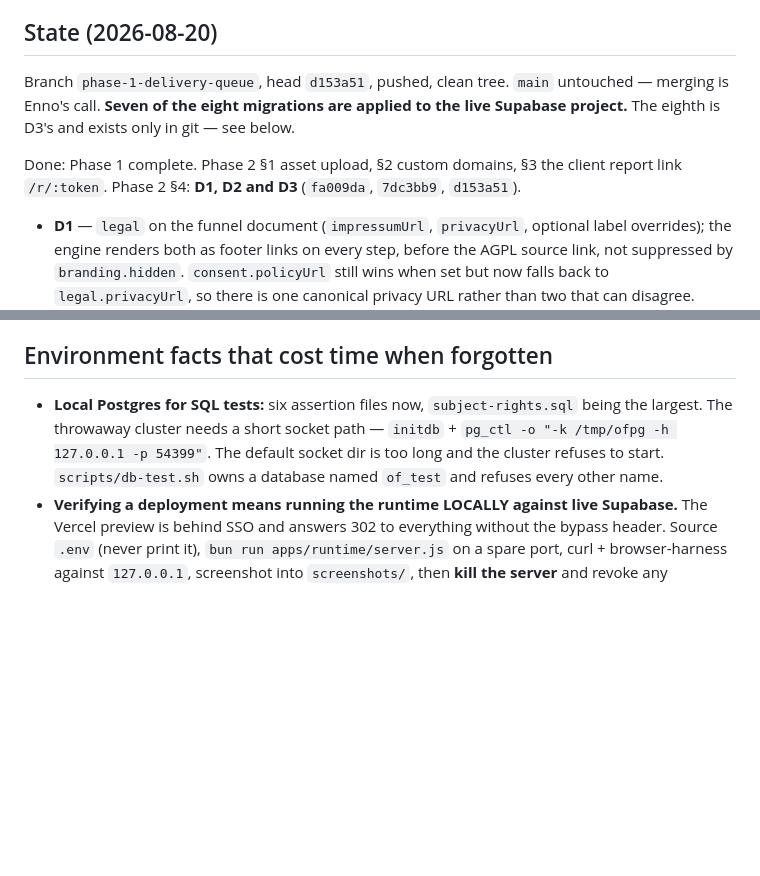
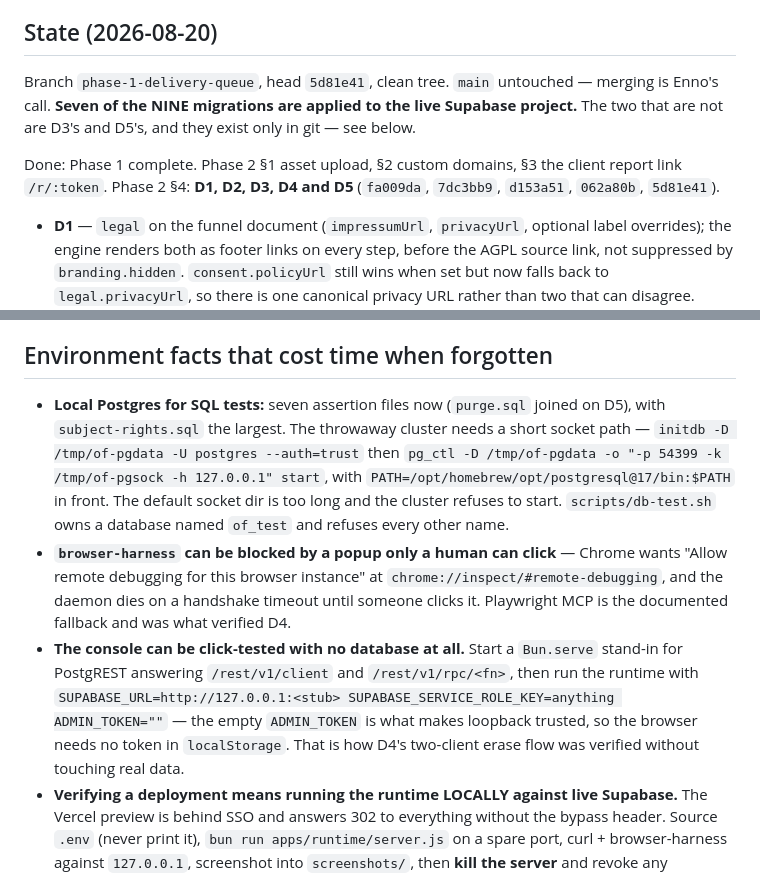
Before and after one commit to en449/openfunnel, a Markdown page: HANDOFF.md, 2 parts joined by grey strips. Drawn GitHub-style; blank space fills up the shorter version.

```diff
--- a/HANDOFF.md
+++ b/HANDOFF.md
@@ -7,12 +7,13 @@
 
 ## State (2026-08-20)
 
-Branch `phase-1-delivery-queue`, head `d153a51`, pushed, clean tree. `main` untouched —
-merging is Enno's call. **Seven of the eight migrations are applied to the live Supabase
-project.** The eighth is D3's and exists only in git — see below.
+Branch `phase-1-delivery-queue`, head `5d81e41`, clean tree. `main` untouched — merging is
+Enno's call. **Seven of the NINE migrations are applied to the live Supabase project.** The
+two that are not are D3's and D5's, and they exist only in git — see below.
 
 Done: Phase 1 complete. Phase 2 §1 asset upload, §2 custom domains, §3 the client report link
-`/r/:token`. Phase 2 §4: **D1, D2 and D3** (`fa009da`, `7dc3bb9`, `d153a51`).
+`/r/:token`. Phase 2 §4: **D1, D2, D3, D4 and D5** (`fa009da`, `7dc3bb9`, `d153a51`, `062a80b`,
+`5d81e41`).
 
 - **D1** — `legal` on the funnel document (`impressumUrl`, `privacyUrl`, optional label
   overrides); the engine renders both as footer links on every step, before the AGPL source
@@ -119,11 +161,22 @@ A fuller work order is preserved at `.tmp/WO-D4.md` (gitignored). The load-beari
 
 ## Environment facts that cost time when forgotten
 
-- **Local Postgres for SQL tests:** six assertion files now, `subject-rights.sql` being the
-  largest. The throwaway cluster needs a short socket path —
-  `initdb` + `pg_ctl -o "-k /tmp/ofpg -h 127.0.0.1 -p 54399"`. The default socket dir is too long
+- **Local Postgres for SQL tests:** seven assertion files now (`purge.sql` joined on D5), with
+  `subject-rights.sql` the largest. The throwaway cluster needs a short socket path —
+  `initdb -D /tmp/of-pgdata -U postgres --auth=trust` then
+  `pg_ctl -D /tmp/of-pgdata -o "-p 54399 -k /tmp/of-pgsock -h 127.0.0.1" start`, with
+  `PATH=/opt/homebrew/opt/postgresql@17/bin:$PATH` in front. The default socket dir is too long
   and the cluster refuses to start. `scripts/db-test.sh` owns a database named `of_test` and
   refuses every other name.
+- **`browser-harness` can be blocked by a popup only a human can click** — Chrome wants "Allow
+  remote debugging for this browser instance" at `chrome://inspect/#remote-debugging`, and the
+  daemon dies on a handshake timeout until someone clicks it. Playwright MCP is the documented
+  fallback and was what verified D4.
+- **The console can be click-tested with no database at all.** Start a `Bun.serve` stand-in for
+  PostgREST answering `/rest/v1/client` and `/rest/v1/rpc/<fn>`, then run the runtime with
+  `SUPABASE_URL=http://127.0.0.1:<stub> SUPABASE_SERVICE_ROLE_KEY=anything ADMIN_TOKEN=""` — the
+  empty `ADMIN_TOKEN` is what makes loopback trusted, so the browser needs no token in
+  `localStorage`. That is how D4's two-client erase flow was verified without touching real data.
 - **Verifying a deployment means running the runtime LOCALLY against live Supabase.** The Vercel
   preview is behind SSO and answers 302 to everything without the bypass header. Source `.env`
   (never print it), `bun run apps/runtime/server.js` on a spare port, curl + browser-harness against
```
Also changed, not shown: other parts of HANDOFF.md (+49 -8 lines).
